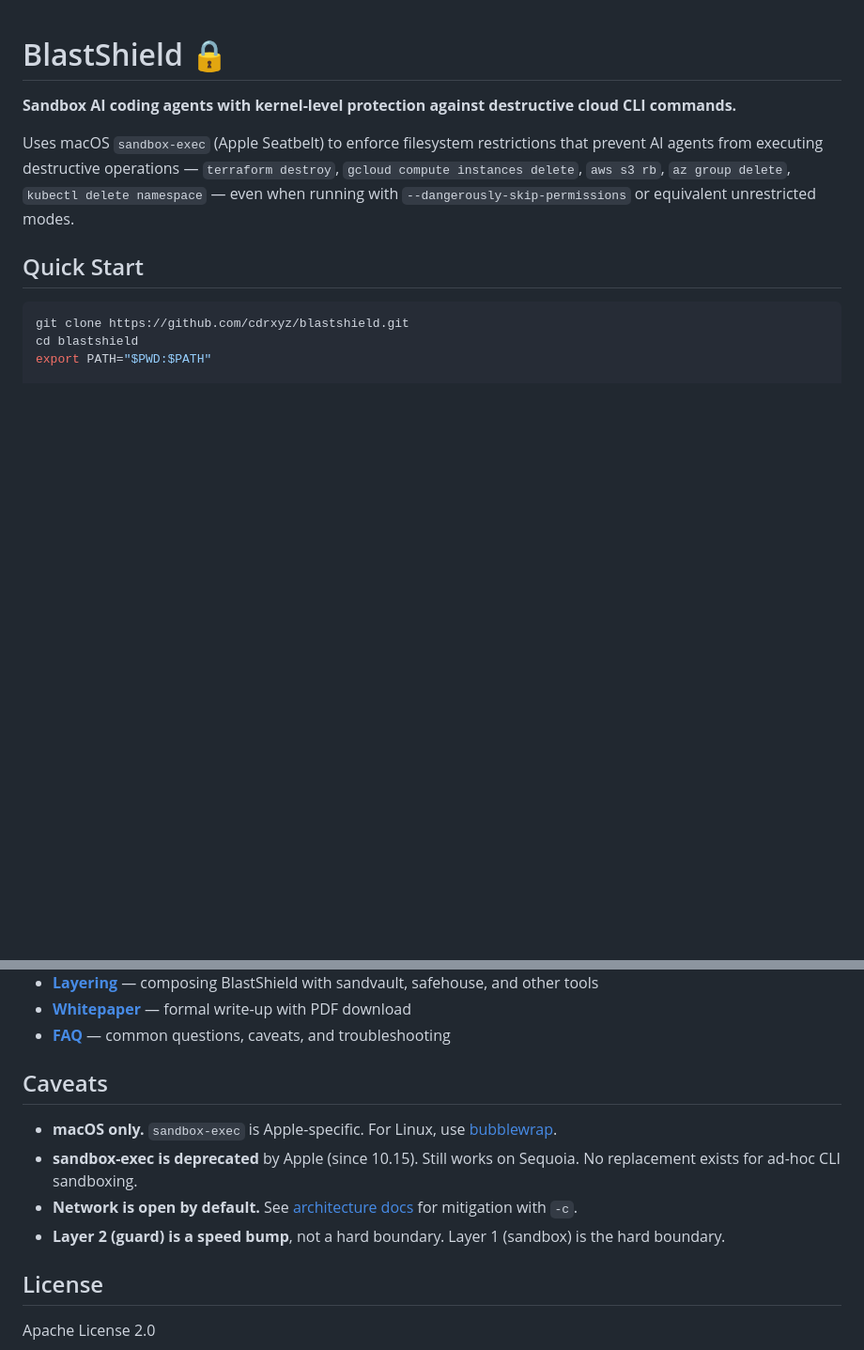
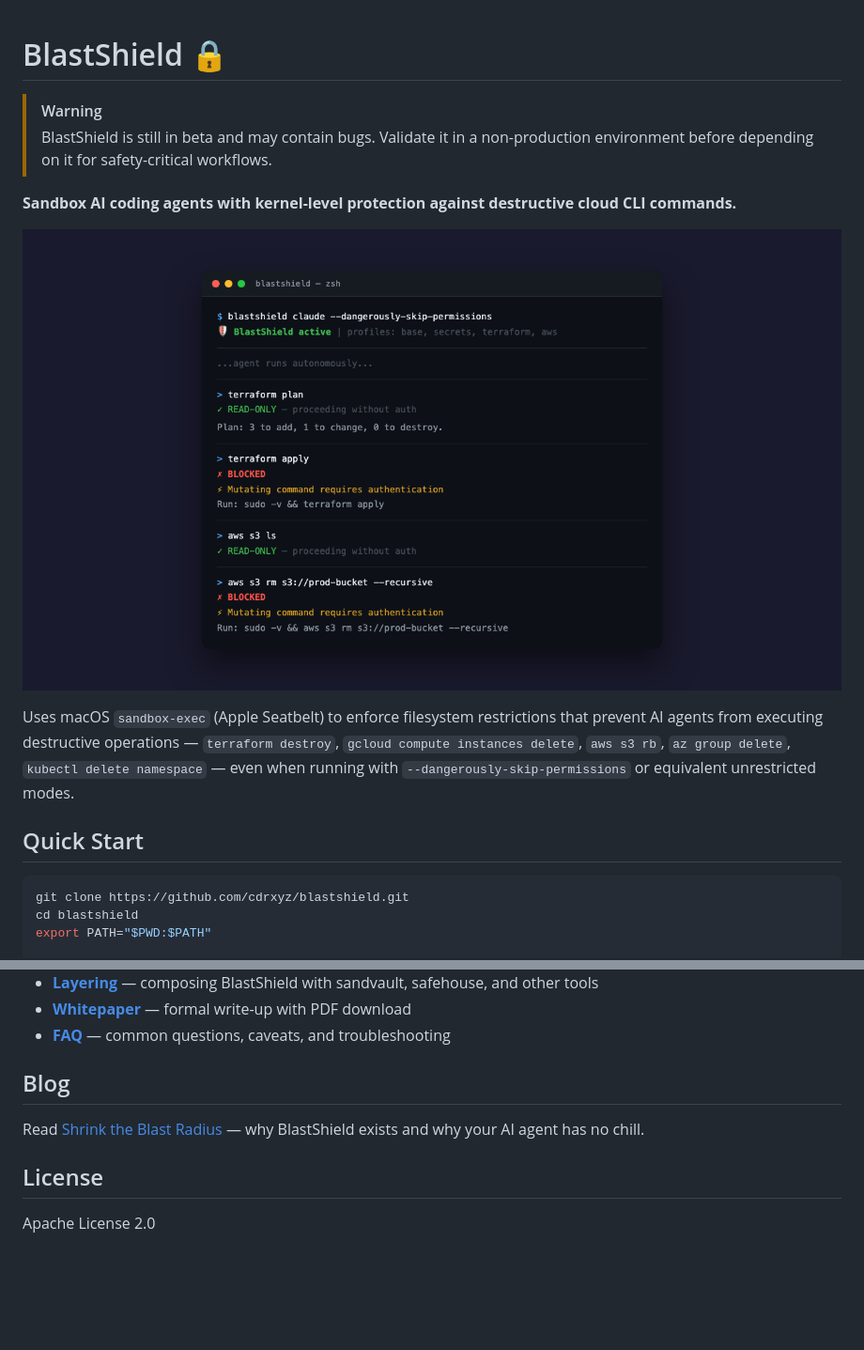
Before and after one commit to cdrxyz/blastshield, a Markdown page: README.md, 2 parts joined by grey strips. Shown at 94% size. Drawn GitHub-style; pictures changed too: docs/public/blastshield-demo.png (added); blank space fills up the shorter version.

Commit message:
docs: add blog image, make getting-started standalone
- Add blastshield-demo.png from blog post to docs/public/
- Add beta warning and blog post image to README
- Make getting-started.md standalone (not auto-generated from README)
- Remove sync-readme-to-docs.mjs script and npm script entry

```diff
--- a/README.md
+++ b/README.md
@@ -1,6 +1,11 @@
 # BlastShield 🔒
 
+> [!WARNING]
+> BlastShield is still in beta and may contain bugs. Validate it in a non-production environment before depending on it for safety-critical workflows.
+
 **Sandbox AI coding agents with kernel-level protection against destructive cloud CLI commands.**
+
+![BlastShield](docs/public/blastshield-demo.png)
 
 Uses macOS `sandbox-exec` (Apple Seatbelt) to enforce filesystem restrictions that prevent AI agents from executing destructive operations — `terraform destroy`, `gcloud compute instances delete`, `aws s3 rb`, `az group delete`, `kubectl delete namespace` — even when running with `--dangerously-skip-permissions` or equivalent unrestricted modes.
 
@@ -33,12 +38,9 @@ Full documentation is available at **[cdrxyz.github.io/blastshield](https://cdrx
 - **[Whitepaper](https://cdrxyz.github.io/blastshield/whitepaper)** — formal write-up with PDF download
 - **[FAQ](https://cdrxyz.github.io/blastshield/faq)** — common questions, caveats, and troubleshooting
 
-## Caveats
+## Blog
 
-- **macOS only.** `sandbox-exec` is Apple-specific. For Linux, use [bubblewrap](https://github.com/containers/bubblewrap).
-- **sandbox-exec is deprecated** by Apple (since 10.15). Still works on Sequoia. No replacement exists for ad-hoc CLI sandboxing.
-- **Network is open by default.** See [architecture docs](https://cdrxyz.github.io/blastshield/architecture) for mitigation with `-c`.
-- **Layer 2 (guard) is a speed bump**, not a hard boundary. Layer 1 (sandbox) is the hard boundary.
+Read [Shrink the Blast Radius](https://cdr.xyz/blog/shrink-the-blast-radius) — why BlastShield exists and why your AI agent has no chill.
 
 ## License
 
```
Also changed, not shown: 3 other files.
